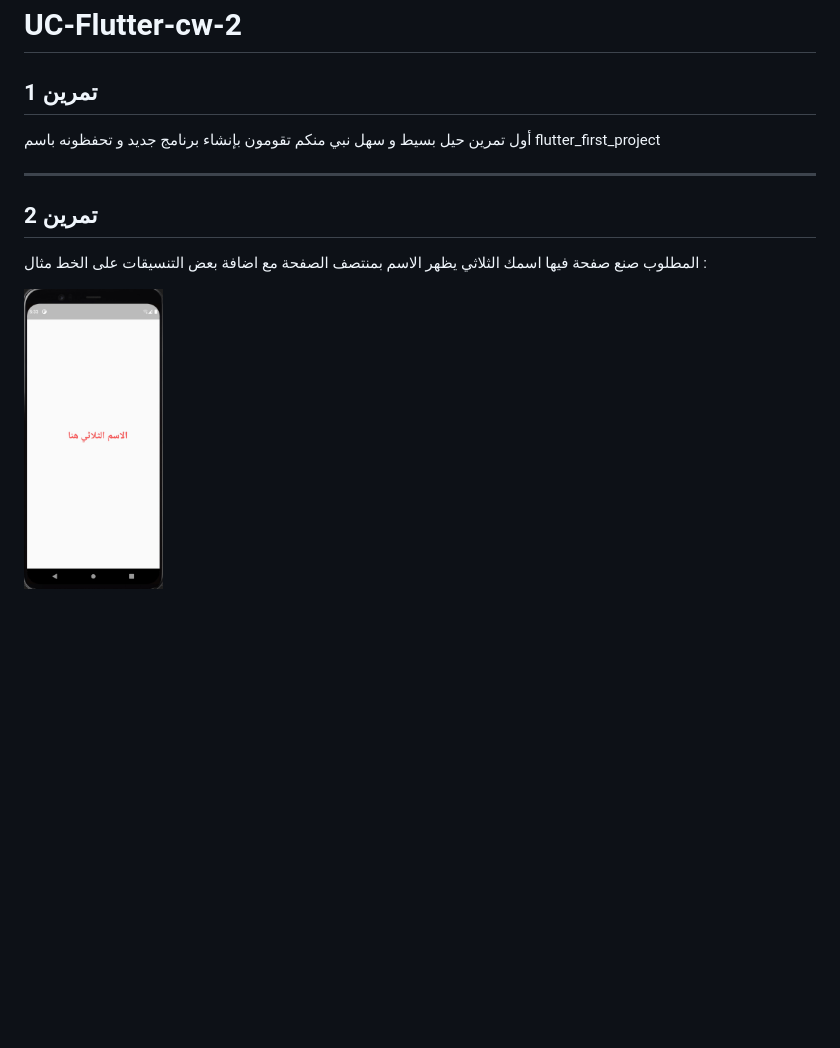
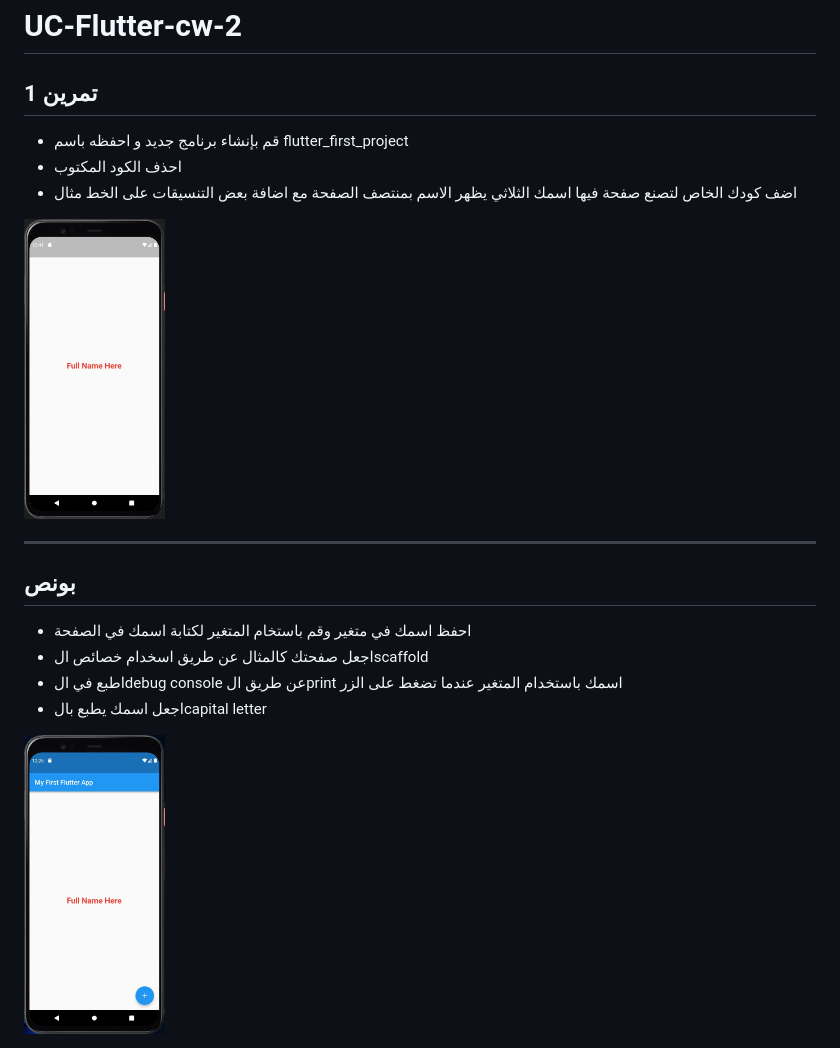
Before and after one commit to zainabalihu/UC-Flutter-cw-2, a Markdown page: README.md, the part around the change. Drawn GitHub-style; pictures changed too: images/bonus.jpg (added), images/c1-cw2.jpg (deleted), images/ex1.jpg (added); blank space fills up the shorter version.

Commit message:
Add bonus + update README

```diff
--- a/README.md
+++ b/README.md
@@ -1,10 +1,20 @@
 # UC-Flutter-cw-2
 
 ## تمرين 1
-أول تمرين حيل بسيط و سهل  نبي منكم تقومون بإنشاء برنامج جديد و تحفظونه باسم flutter_first_project
-________________________________________________________________________________________________________________________________
 
-## تمرين 2
-المطلوب صنع صفحة فيها اسمك الثلاثي يظهر الاسم بمنتصف الصفحة مع اضافة بعض التنسيقات على الخط مثال :
+- قم بإنشاء برنامج جديد و احفظه باسم flutter_first_project
+- احذف الكود المكتوب
+- اضف كودك الخاص لتصنع صفحة فيها اسمك الثلاثي يظهر الاسم بمنتصف الصفحة مع اضافة بعض التنسيقات على الخط مثال
 
-<img src="/images/c1-cw2.jpg" height="300" />
+<img src="./images/ex1.jpg" height=300 />
+
+---
+
+## بونص
+
+- احفظ اسمك في متغير وقم باستخام المتغير لكتابة اسمك في الصفحة
+- اجعل صفحتك كالمثال عن طريق اسخدام خصائص الscaffold
+- اطبع في الdebug console عن طريق الprint اسمك باستخدام المتغير عندما تضغط على الزر
+- اجعل اسمك يطبع بالcapital letter
+
+<img src="./images/bonus.jpg" height=300 />
```
Also changed, not shown: 3 other files.
